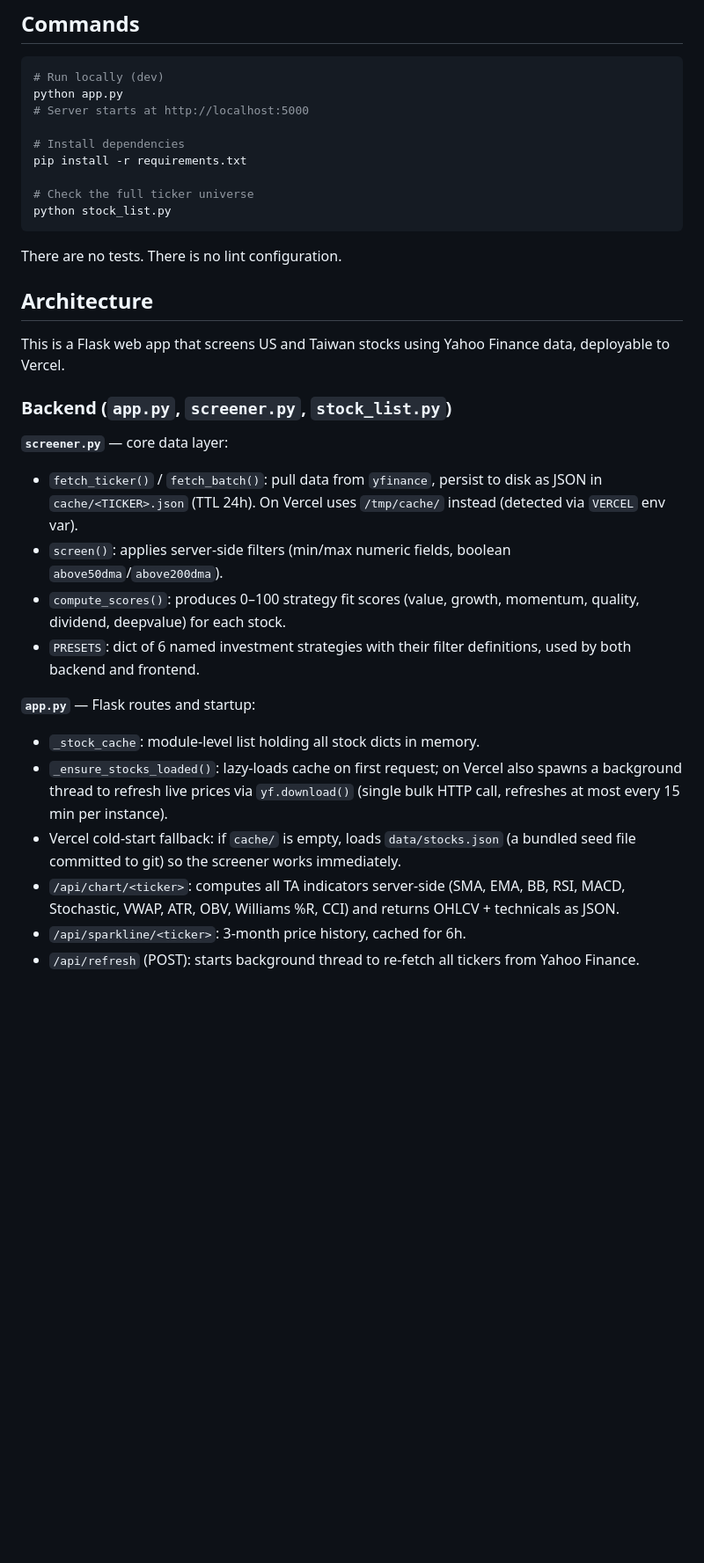
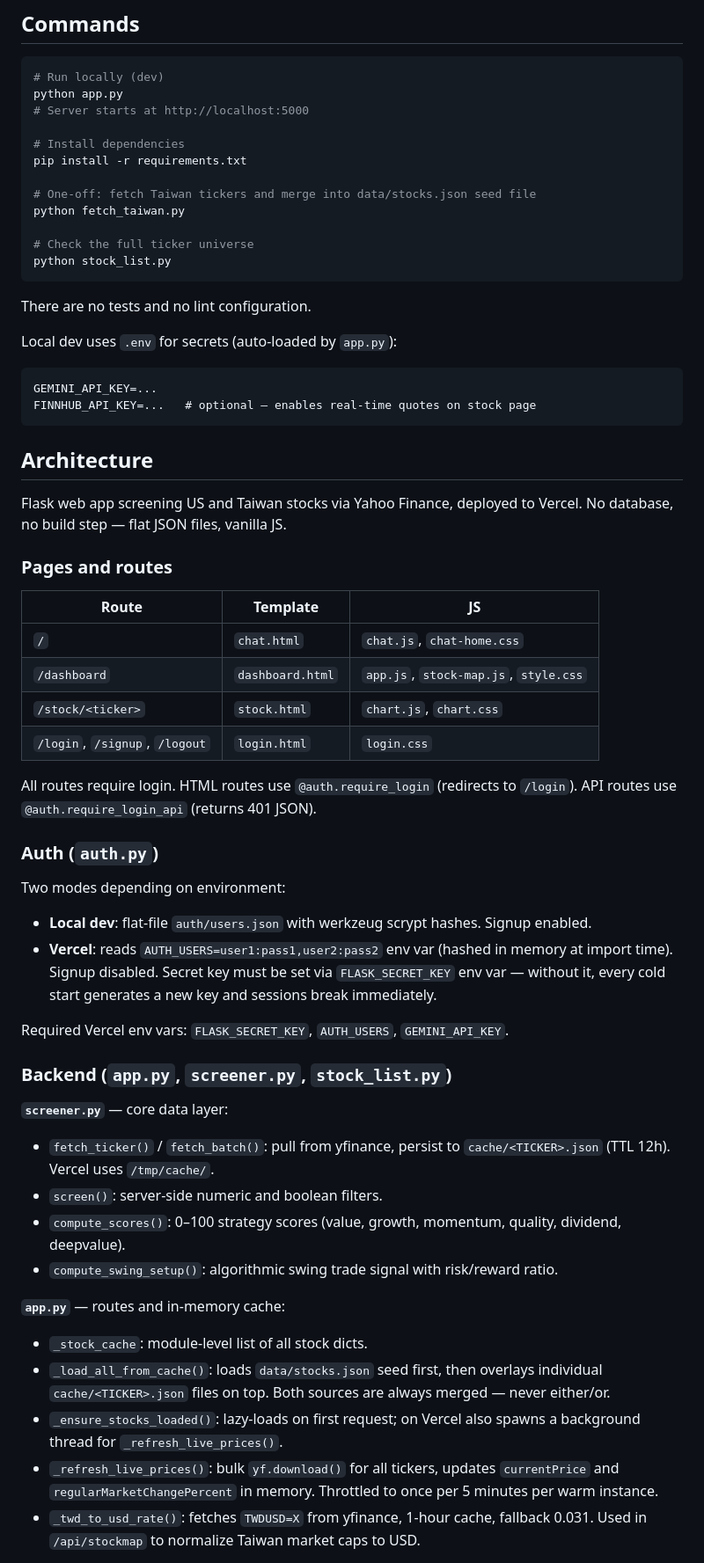
Before and after one commit to pingtah-create/stockscreener, a Markdown page: CLAUDE.md, the part around one of its changes. Shown at 88% size. Drawn GitHub-style; blank space fills up the shorter version.

Commit message:
docs: rewrite CLAUDE.md to reflect current architecture (auth, chat, stock map, Taiwan)

````diff
--- a/CLAUDE.md
+++ b/CLAUDE.md
@@ -12,29 +12,56 @@ python app.py
 # Install dependencies
 pip install -r requirements.txt
 
+# One-off: fetch Taiwan tickers and merge into data/stocks.json seed file
+python fetch_taiwan.py
+
 # Check the full ticker universe
 python stock_list.py
 ```
 
-There are no tests. There is no lint configuration.
+There are no tests and no lint configuration.
+
+Local dev uses `.env` for secrets (auto-loaded by `app.py`):
+```
+GEMINI_API_KEY=...
+FINNHUB_API_KEY=...   # optional — enables real-time quotes on stock page
+```
 
 ## Architecture
 
-This is a Flask web app that screens US and Taiwan stocks using Yahoo Finance data, deployable to Vercel.
+Flask web app screening US and Taiwan stocks via Yahoo Finance, deployed to Vercel. No database, no build step — flat JSON files, vanilla JS.
+
+### Pages and routes
+
+| Route | Template | JS |
+|-------|----------|----|
+| `/` | `chat.html` | `chat.js`, `chat-home.css` |
+| `/dashboard` | `dashboard.html` | `app.js`, `stock-map.js`, `style.css` |
+| `/stock/<ticker>` | `stock.html` | `chart.js`, `chart.css` |
+| `/login`, `/signup`, `/logout` | `login.html` | `login.css` |
+
+All routes require login. HTML routes use `@auth.require_login` (redirects to `/login`). API routes use `@auth.require_login_api` (returns 401 JSON).
+
+### Auth (`auth.py`)
+
+Two modes depending on environment:
+- **Local dev**: flat-file `auth/users.json` with werkzeug scrypt hashes. Signup enabled.
+- **Vercel**: reads `AUTH_USERS=user1:pass1,user2:pass2` env var (hashed in memory at import time). Signup disabled. Secret key must be set via `FLASK_SECRET_KEY` env var — without it, every cold start generates a new key and sessions break immediately.
+
+Required Vercel env vars: `FLASK_SECRET_KEY`, `AUTH_USERS`, `GEMINI_API_KEY`.
 
 ### Backend (`app.py`, `screener.py`, `stock_list.py`)
 
 **`screener.py`** — core data layer:
-- `fetch_ticker()` / `fetch_batch()`: pull data from `yfinance`, persist to disk as JSON in `cache/<TICKER>.json` (TTL 24h). On Vercel uses `/tmp/cache/` instead (detected via `VERCEL` env var).
-- `screen()`: applies server-side filters (min/max numeric fields, boolean `above50dma`/`above200dma`).
-- `compute_scores()`: produces 0–100 strategy fit scores (value, growth, momentum, quality, dividend, deepvalue) for each stock.
-- `PRESETS`: dict of 6 named investment strategies with their filter definitions, used by both backend and frontend.
+- `fetch_ticker()` / `fetch_batch()`: pull from yfinance, persist to `cache/<TICKER>.json` (TTL 12h). Vercel uses `/tmp/cache/`.
+- `screen()`: server-side numeric and boolean filters.
+- `compute_scores()`: 0–100 strategy scores (value, growth, momentum, quality, dividend, deepvalue).
+- `compute_swing_setup()`: algorithmic swing trade signal with risk/reward ratio.
 
-**`app.py`** — Flask routes and startup:
-- `_stock_cache`: module-level list holding all stock dicts in memory.
-- `_ensure_stocks_loaded()`: lazy-loads cache on first request; on Vercel also spawns a background thread to refresh live prices via `yf.download()` (single bulk HTTP call, refreshes at most every 15 min per instance).
-- Vercel cold-start fallback: if `cache/` is empty, loads `data/stocks.json` (a bundled seed file committed to git) so the screener works immediately.
-- `/api/chart/<ticker>`: computes all TA indicators server-side (SMA, EMA, BB, RSI, MACD, Stochastic, VWAP, ATR, OBV, Williams %R, CCI) and returns OHLCV + technicals as JSON.
-- `/api/sparkline/<ticker>`: 3-month price history, cached for 6h.
-- `/api/refresh` (POST): starts background thread to re-fetch all tickers from Yahoo Finance.
+**`app.py`** — routes and in-memory cache:
+- `_stock_cache`: module-level list of all stock dicts.
+- `_load_all_from_cache()`: loads `data/stocks.json` seed first, then overlays individual `cache/<TICKER>.json` files on top. Both sources are always merged — never either/or.
+- `_ensure_stocks_loaded()`: lazy-loads on first request; on Vercel also spawns a background thread for `_refresh_live_prices()`.
+- `_refresh_live_prices()`: bulk `yf.download()` for all tickers, updates `currentPrice` and `regularMarketChangePercent` in memory. Throttled to once per 5 minutes per warm instance.
+- `_twd_to_usd_rate()`: fetches `TWDUSD=X` from yfinance, 1-hour cache, fallback 0.031. Used in `/api/stockmap` to normalize Taiwan market caps to USD.
 
````
Also changed, not shown: other parts of CLAUDE.md (+31 -13 lines).
